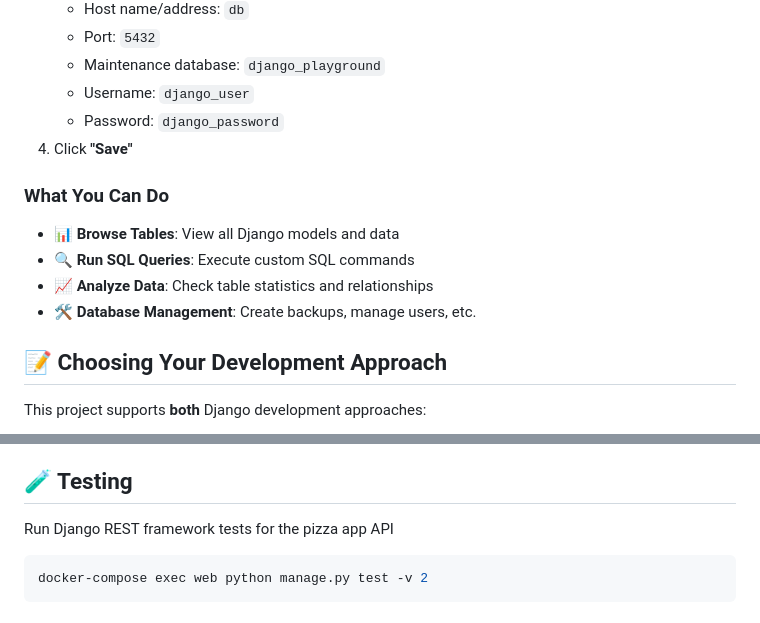
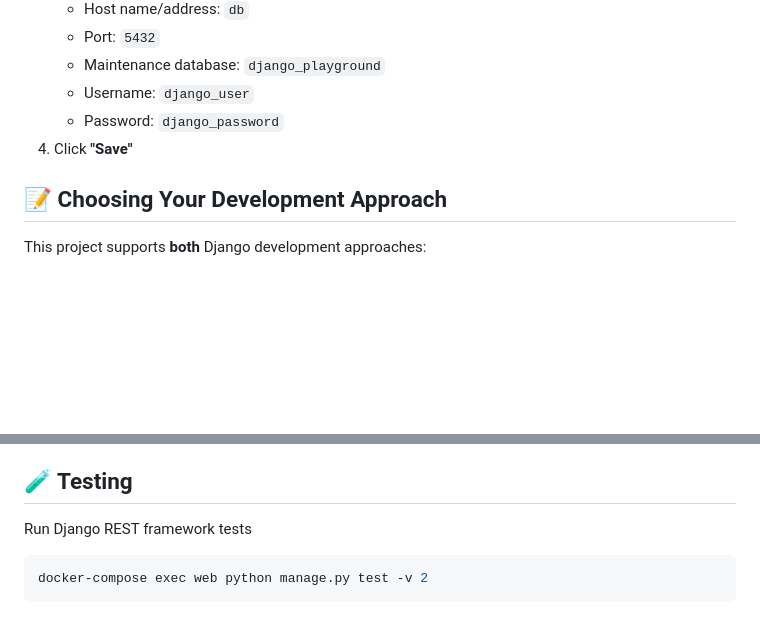
Before and after one commit to joacod/django-playground, a Markdown page: README.md, 2 parts joined by grey strips. Drawn GitHub-style; blank space fills up the shorter version.

````diff
--- a/README.md
+++ b/README.md
@@ -105,13 +105,6 @@ Analyze and manage your PostgreSQL database using pgAdmin web interface.
    - Password: `django_password`
 4. Click **"Save"**
 
-### What You Can Do
-
-- 📊 **Browse Tables**: View all Django models and data
-- 🔍 **Run SQL Queries**: Execute custom SQL commands
-- 📈 **Analyze Data**: Check table statistics and relationships
-- 🛠️ **Database Management**: Create backups, manage users, etc.
-
 ## 📝 Choosing Your Development Approach
 
 This project supports **both** Django development approaches:
@@ -132,7 +125,7 @@ This project supports **both** Django development approaches:
 
 ## 🧪 Testing
 
-Run Django REST framework tests for the pizza app API
+Run Django REST framework tests
 
 ```bash
 docker-compose exec web python manage.py test -v 2
````
Also changed, not shown: other parts of README.md (+1 -1 lines).
